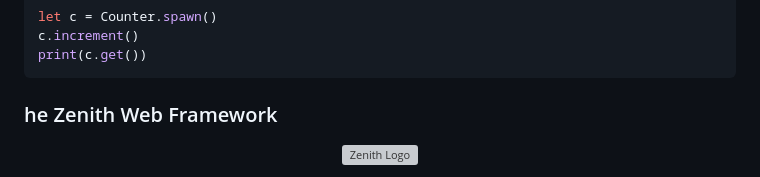
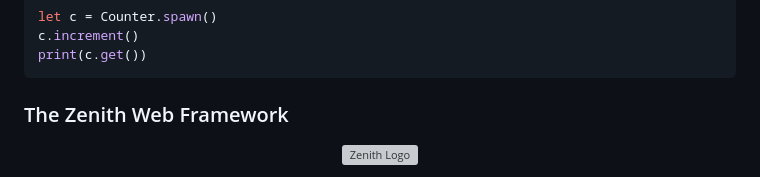
Before and after one commit to Chidi09/VarianLang, a Markdown page: README.md, the part around the change. Rendered like a GitHub page; grey boxes are pictures that could not be loaded.

Commit message:
Fix typo in project title in README.md

````diff
--- a/README.md
+++ b/README.md
@@ -28,7 +28,7 @@ c.increment()
 print(c.get())
 ```
 
-### he Zenith Web Framework
+### The Zenith Web Framework
 
 <p align="center">
   <img src="docs/zenith_logo.png" alt="Zenith Logo" width="300" />
````
